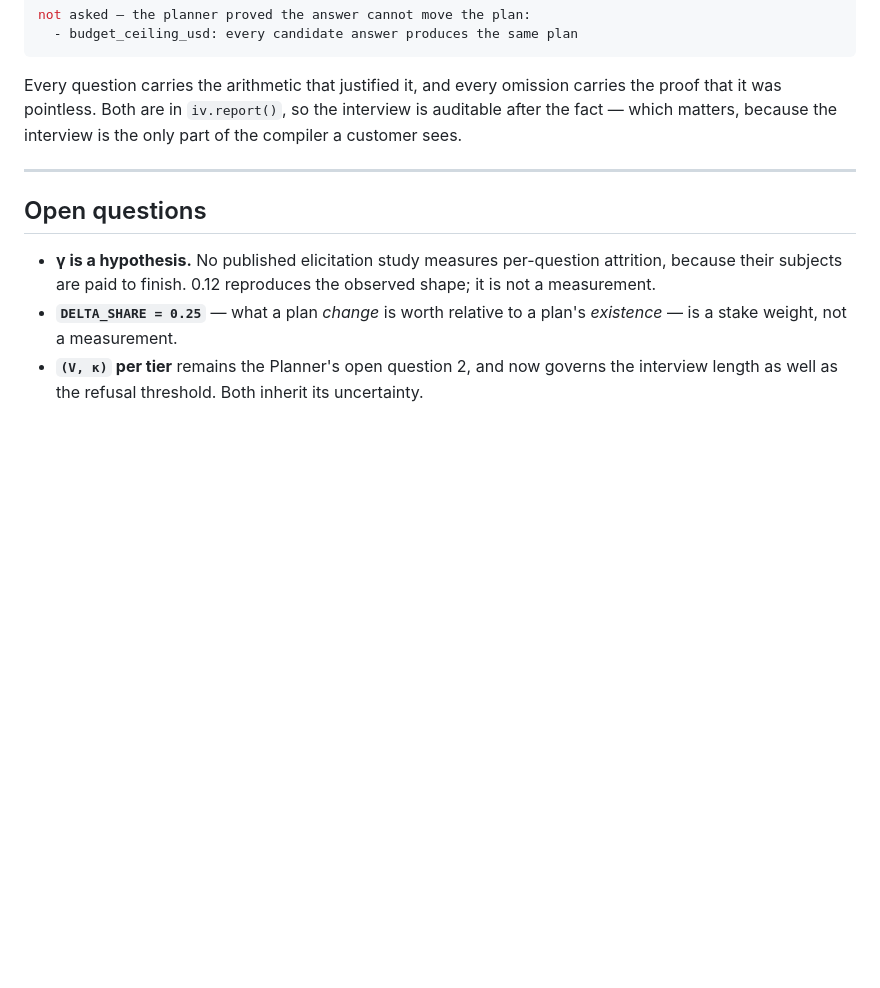
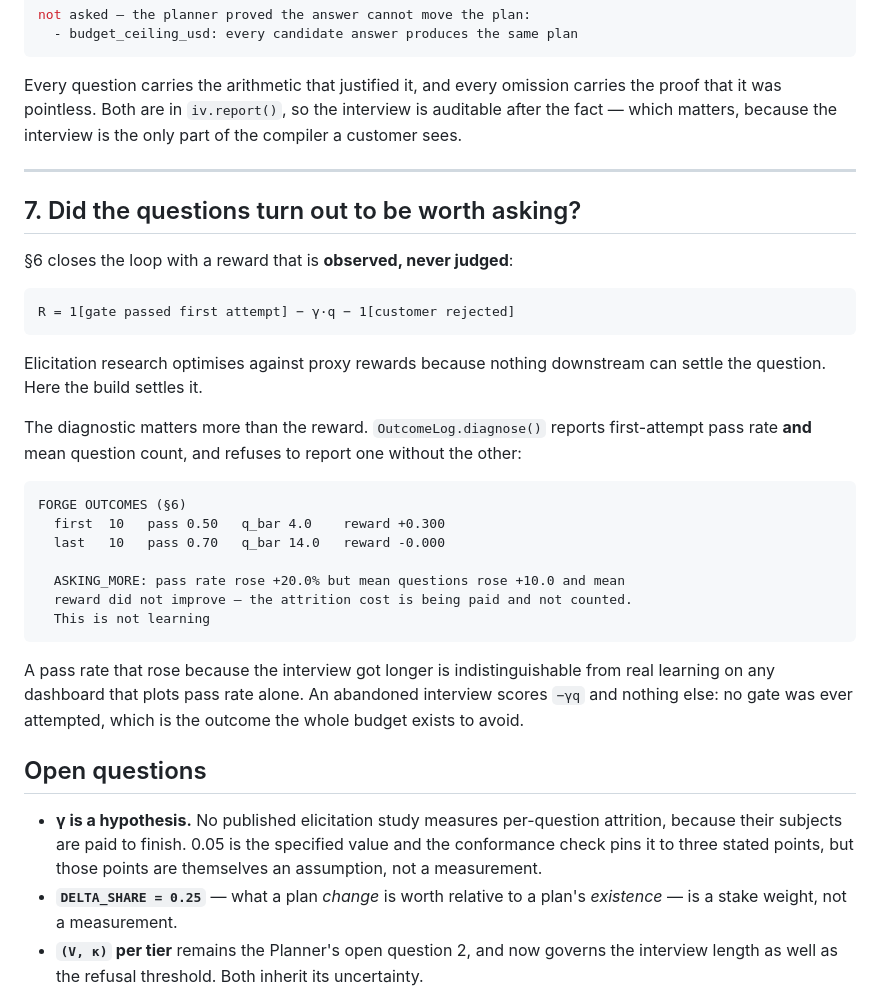
Before and after one commit to Ratnachand04/Majestic-LLM, a Markdown page: docs/forge.md, the part around one of its changes. GitHub-like rendering; blank space fills up the shorter version.

````diff
--- a/docs/forge.md
+++ b/docs/forge.md
@@ -283,11 +352,42 @@ the only part of the compiler a customer sees.
 
 ---
 
+## 7. Did the questions turn out to be worth asking?
+
+§6 closes the loop with a reward that is **observed, never judged**:
+
+```
+R = 1[gate passed first attempt] − γ·q − 1[customer rejected]
+```
+
+Elicitation research optimises against proxy rewards because nothing downstream
+can settle the question. Here the build settles it.
+
+The diagnostic matters more than the reward. `OutcomeLog.diagnose()` reports
+first-attempt pass rate **and** mean question count, and refuses to report one
+without the other:
+
+```
+FORGE OUTCOMES (§6)
+  first  10   pass 0.50   q_bar 4.0    reward +0.300
+  last   10   pass 0.70   q_bar 14.0   reward -0.000
+
+  ASKING_MORE: pass rate rose +20.0% but mean questions rose +10.0 and mean
+  reward did not improve — the attrition cost is being paid and not counted.
+  This is not learning
+```
+
+A pass rate that rose because the interview got longer is indistinguishable from
+real learning on any dashboard that plots pass rate alone. An abandoned interview
+scores `−γq` and nothing else: no gate was ever attempted, which is the outcome
+the whole budget exists to avoid.
+
 ## Open questions
 
 * **γ is a hypothesis.** No published elicitation study measures per-question
-  attrition, because their subjects are paid to finish. 0.12 reproduces the
-  observed shape; it is not a measurement.
+  attrition, because their subjects are paid to finish. 0.05 is the specified
+  value and the conformance check pins it to three stated points, but those
+  points are themselves an assumption, not a measurement.
 * **`DELTA_SHARE = 0.25`** — what a plan *change* is worth relative to a plan's
   *existence* — is a stake weight, not a measurement.
 * **`(V, κ)` per tier** remains the Planner's open question 2, and now governs
````
Also changed, not shown: other parts of docs/forge.md (+79 -10 lines).
